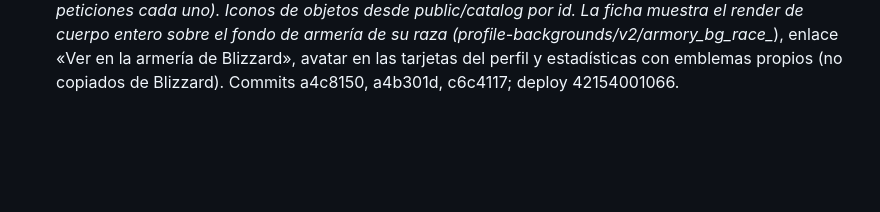
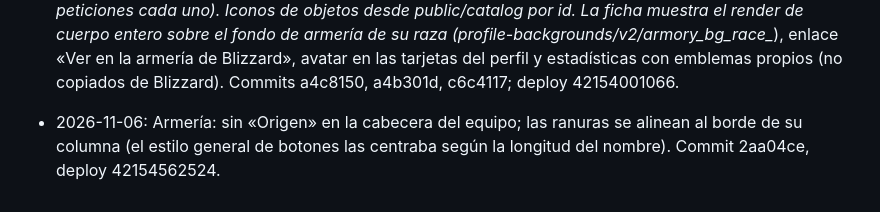
Before and after one commit to eltryt/darknessofthefallen, a Markdown page: PROJECT_STATUS.md, the part around the change. Drawn GitHub-style; blank space fills up the shorter version.

Commit message:
Record armory alignment [skip ci]
Co-Authored-By: Claude Opus 5.5 <noreply@anthropic.com>

```diff
--- a/PROJECT_STATUS.md
+++ b/PROJECT_STATUS.md
@@ -954,3 +954,4 @@ Publicado: `7628b5a`; backend `38652910420`, Pages `38652910475` y validación `
 - 2026-11-06: Roster privado: bajo el nombre de cada alter sale «Alter de <Main> · <jugador>» sin abrir la tarjeta; el roster público sigue sin enlazar personajes. Commit 2ff66fd, deploy 42149106329.
 - 2026-11-06: Candidaturas con seguimiento, sin obligar a tener cuenta: cada candidatura tiene un enlace privado /candidatura/<token> (se muestra al enviarla, con botón Copiar) con lo enviado y el estado (Recibida, En contacto, En periodo de prueba, Aceptada, No seleccionada), nunca las notas. Opcionalmente el candidato se identifica con Discord desde el formulario (scope identify, acceso de candidato aparte de las sesiones de miembros y sin más permisos; no hace falta estar en el servidor): se guarda su cuenta e id reales y /candidatura le lista las suyas. Una candidatura abierta (Nuevo/Contactado/Prueba) por id de Discord o por nombre normalizado. Panel → Candidaturas: «Discord verificado / escrito a mano», «Copiar enlace del candidato» y «Avisar por Discord» (privado del bot con estado, enlace y mensaje opcional; solo a un id o a una única coincidencia exacta de nombre en el servidor). Migración 022 (application_tracking en copias; applicant_sessions fuera). Las 22 candidaturas existentes recibieron enlace. Pendiente comprobar en producción la búsqueda de miembros del bot (puede requerir el intent Server Members). Commit 73caba7, deploy 42150812053.
 - 2026-11-06: La armería de WoW Forever ya está publicada (worldofwarcraft.blizzard.com/es-es/forever/eu/armory/character/<nombre>-<apellido>). La pasada de Battle.net de cada 6 horas trae además, con el token de aplicación: equipo (/equipment → character_equipment con origin provider/battlenet; los huecos rellenados a mano no se pisan y lo que Blizzard ya no reporta se quita), retrato (/character-media → avatar_url, solo render.worldofwarcraft.com/forever-*) y estadísticas (/statistics → characters.stats con salud, poder y su nombre, atributos, armadura y golpe crítico). Lote de 6 personajes por pasada (hasta 7 peticiones cada uno). Iconos de objetos desde public/catalog por id. La ficha muestra el render de cuerpo entero sobre el fondo de armería de su raza (profile-backgrounds/v2/armory_bg_race_*), enlace «Ver en la armería de Blizzard», avatar en las tarjetas del perfil y estadísticas con emblemas propios (no copiados de Blizzard). Commits a4c8150, a4b301d, c6c4117; deploy 42154001066.
+- 2026-11-06: Armería: sin «Origen» en la cabecera del equipo; las ranuras se alinean al borde de su columna (el estilo general de botones las centraba según la longitud del nombre). Commit 2aa04ce, deploy 42154562524.
```
